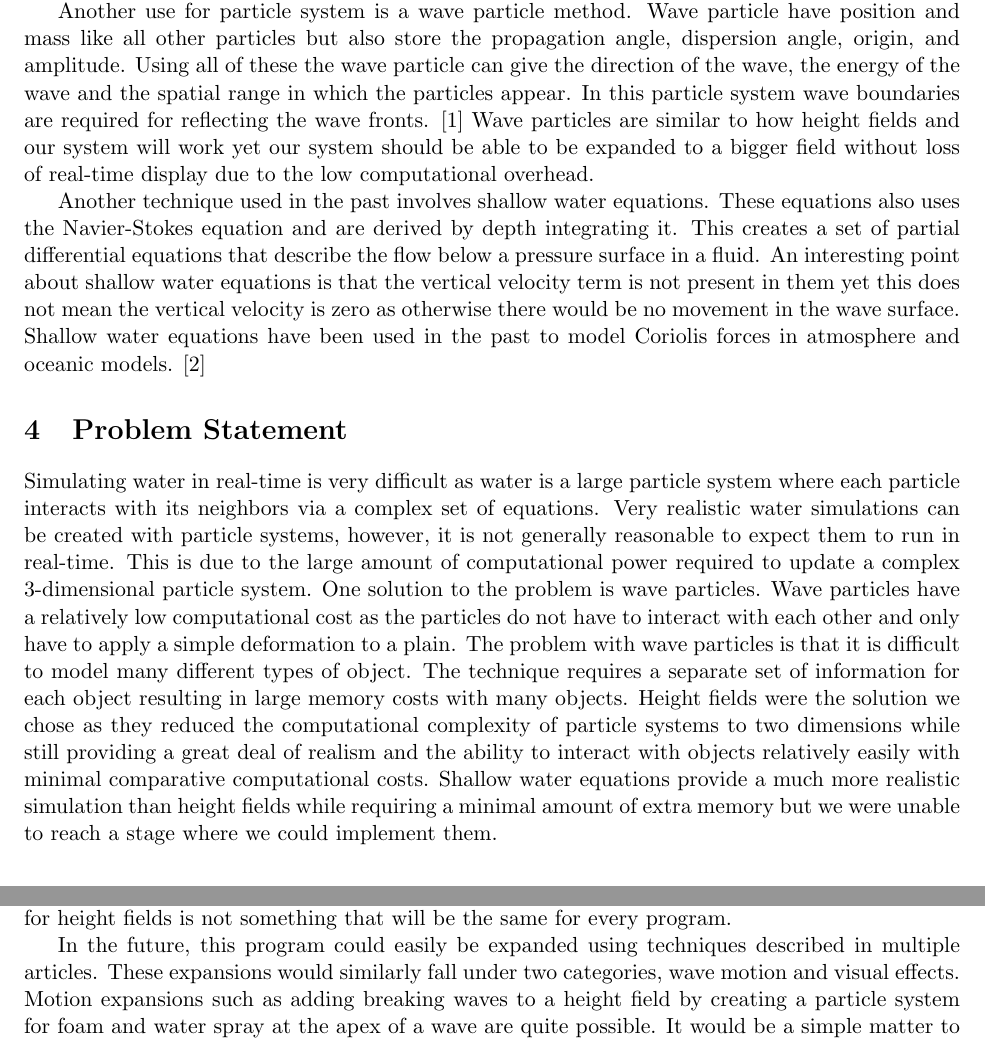
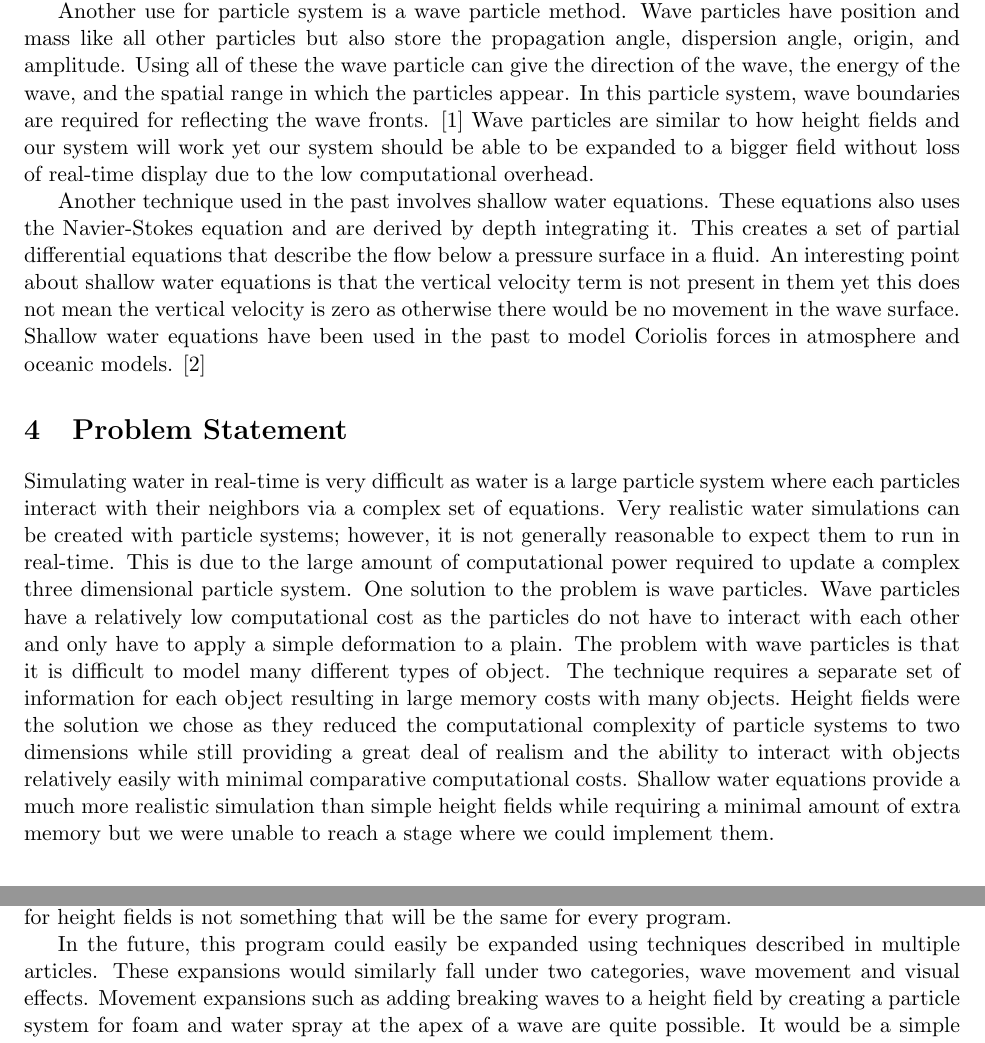
Before and after one commit to afilliat/Water-Graphics, a LaTeX document (HeightField/FinalReport/FinalReport.tex): two parts of pages 2 and 5 of 6, joined at a grey line, cut so that both start at the same text. Compiled offline with pdfLaTeX.

Commit message:
small proofreading changes

```diff
--- a/HeightField/FinalReport/FinalReport.tex
+++ b/HeightField/FinalReport/FinalReport.tex
@@ -76,11 +83,11 @@ For fluids
 particle systems can realistically animate fluids and how they interact with
 various objects, yet fall short with larger bodies. \cite{particle}
 
-Another use for particle system is a wave particle method. Wave particle have
+Another use for particle system is a wave particle method. Wave particles have
 position and mass like all other particles but also store the propagation
 angle, dispersion angle, origin, and amplitude. Using all of these the wave
-particle can give the direction of the wave, the energy of the wave and the
-spatial range in which the particles appear. In this particle system wave
+particle can give the direction of the wave, the energy of the wave, and the
+spatial range in which the particles appear. In this particle system, wave
 boundaries are required for reflecting the wave fronts. \cite{realtime} Wave
 particles are similar to how height fields and our system will work yet our
 system should be able to be expanded to a bigger field without loss of
@@ -99,28 +106,45 @@ used in the past to model Coriolis forces in atmosphere and oceanic models.
 
 \section{Problem Statement}
 
-Simulating water in real-time is very difficult as water is a large particle system where each particle interacts with its neighbors via a complex set of equations.  Very realistic water simulations can be created with particle systems, however, it is not generally reasonable to expect them to run in real-time.  This is due to the large amount of computational power required to update a complex 3-dimensional particle system.  One solution to the problem is wave particles.  Wave particles have a relatively low computational cost as the particles do not have to interact with each other and only have to apply a simple deformation to a plain.  The problem with wave particles is that it is difficult to model many different types of object.  The technique requires a separate set of information for each object resulting in large memory costs with many objects.  Height fields were the solution we chose as they reduced the computational complexity of particle systems to two dimensions while still providing a great deal of realism and the ability to interact with objects relatively easily with minimal comparative computational costs.  Shallow water equations provide a much more realistic simulation than height fields while requiring a minimal amount of extra memory but we were unable to reach a stage where we could implement them.
+Simulating water in real-time is very difficult as water is a large particle
+system where each particles interact with their neighbors via a complex set of
+equations. Very realistic water simulations can be created with particle
+systems; however, it is not generally reasonable to expect them to run in
+real-time. This is due to the large amount of computational power required to
+update a complex three dimensional particle system. One solution to the problem
+is wave particles. Wave particles have a relatively low computational cost as
+the particles do not have to interact with each other and only have to apply a
+simple deformation to a plain. The problem with wave particles is that it is
+difficult to model many different types of object. The technique requires a
+separate set of information for each object resulting in large memory costs
+with many objects. Height fields were the solution we chose as they reduced the
+computational complexity of particle systems to two dimensions while still
+providing a great deal of realism and the ability to interact with objects
+relatively easily with minimal comparative computational costs. Shallow water
+equations provide a much more realistic simulation than simple height fields
+while requiring a minimal amount of extra memory but we were unable to reach a
+stage where we could implement them.
 
 \section{Problem Solution}
 
 Any water simulation has two primary parts, the water movement and the water
-lighting.  Our implementation focuses on water movement.  The height field
-information is stored in two, two dimensional arrays.  One for column height
-and one for column velocity.  These columns are updated each frame.  Each
+lighting. Our implementation focuses on water movement. The height field
+information is stored in two, two dimensional arrays. One for column height
+and one for column velocity. These columns are updated each frame. Each
 column calculates the force on it due to the four surrounding columns with this
 equation. \[ f = c^2 ( u[i+1,j] + u[i-1,j] + u[i,j+1] + u[i,j-1] – 4 u[i,j]
-)/h^2 \]  C
-represents the speed of a wave and h represents the width of a column.  This
+)/h^2 \] C
+represents the speed of a wave and h represents the width of a column. This
 equation is derived from a reduction of realistic wave equations to two
-dimensions.  Our simulation takes place on a large scale with each column
-representing a 1 meter by 1 meter column of water.  After the force is
-calculated, it is applied to the velocity of each column.  The force is
+dimensions. Our simulation takes place on a large scale with each column
+representing a 1 meter by 1 meter column of water. After the force is
+calculated, it is applied to the velocity of each column. The force is
 multiplied by the amount of time that has passed since the last update, 1/60th
-of a second in our case.  This ensures that steps remain constant even if
-framerate is changed.  After all velocities have been updated the height of
-each column is modified by adding velocity multiplied by the time step.  This
+of a second in our case. This ensures that steps remain constant even if
+framerate is changed. After all velocities have been updated the height of
+each column is modified by adding velocity multiplied by the time step. This
 process of forward Euler integration can lead to feedback loops if not
-controlled so we implement damping and clamping.  Velocity is damped by a
+controlled so we implement damping and clamping. Velocity is damped by a
 factor of 0.99 each step and column height is bounded between -100 and 100
 although with the damping factor these extremes are rarely reached.
 
@@ -282,9 +319,9 @@ every program.
 
 In the future, this program could easily be expanded using techniques described
 in multiple articles. These expansions would similarly fall under two
-categories, wave motion and visual effects. Motion expansions such as adding
-breaking waves to a height field by creating a particle system for foam and
-water spray at the apex of a wave are quite possible. It would be a simple
+categories, wave movement and visual effects. Movement expansions such as
+adding breaking waves to a height field by creating a particle system for foam
+and water spray at the apex of a wave are quite possible. It would be a simple
 matter to identify a wave that is breaking using the curve between multiple
 columns at any given location on the height field and create and move the spray
 with that wave. Another straightforward motion addition would be implementing
```
Also changed, not shown: HeightField/FinalReport/FinalReport.pdf, HeightField/FinalReport/FinalReport.tex (84 more changed lines).
